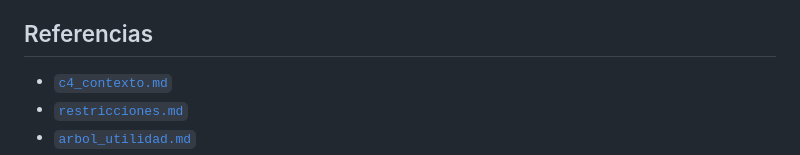
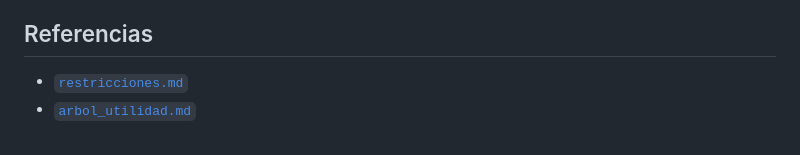
Before and after one commit to ISCOUTB/AS_202620_mapsutb, a Markdown page: docs/adr/0001-patrones-de-diseno.md, the part around the change. Drawn GitHub-style.

Commit message:
Update references in patrones-de-diseno.md
Removed outdated reference to c4_contexto.md.

```diff
--- a/docs/adr/0001-patrones-de-diseno.md
+++ b/docs/adr/0001-patrones-de-diseno.md
@@ -183,7 +183,6 @@ sí, así que se documentan por separado.
 
 ## Referencias
 
-- [`c4_contexto.md`](../../c4_contexto.md)
 - [`restricciones.md`](../../restricciones.md)
 - [`arbol_utilidad.md`](../../arbol_utilidad.md)
 - [`escenarios_calidad.md`](../../escenarios_calidad.md)
```
